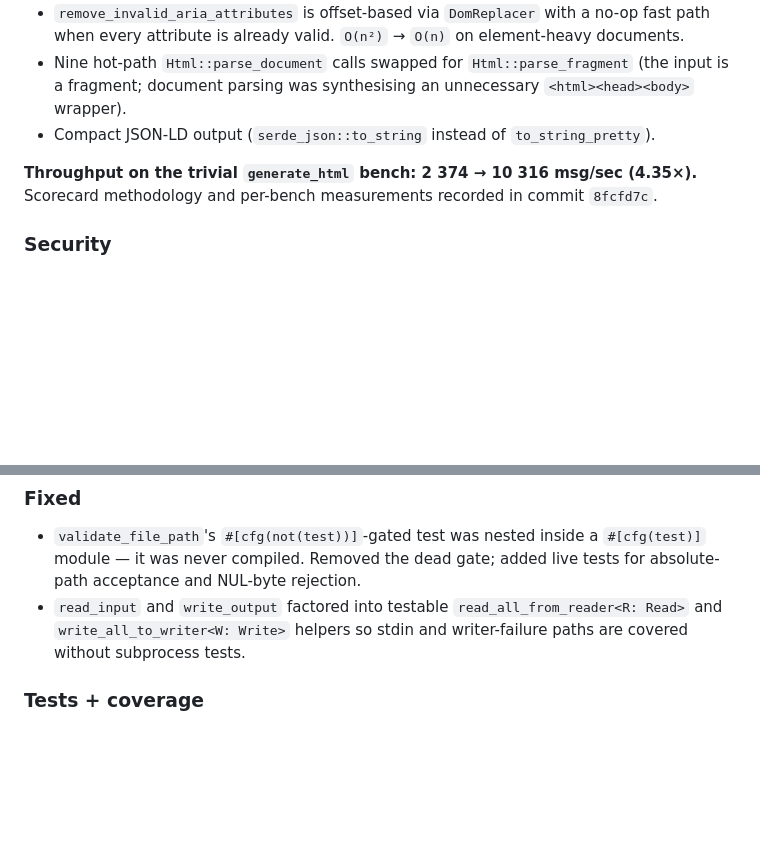
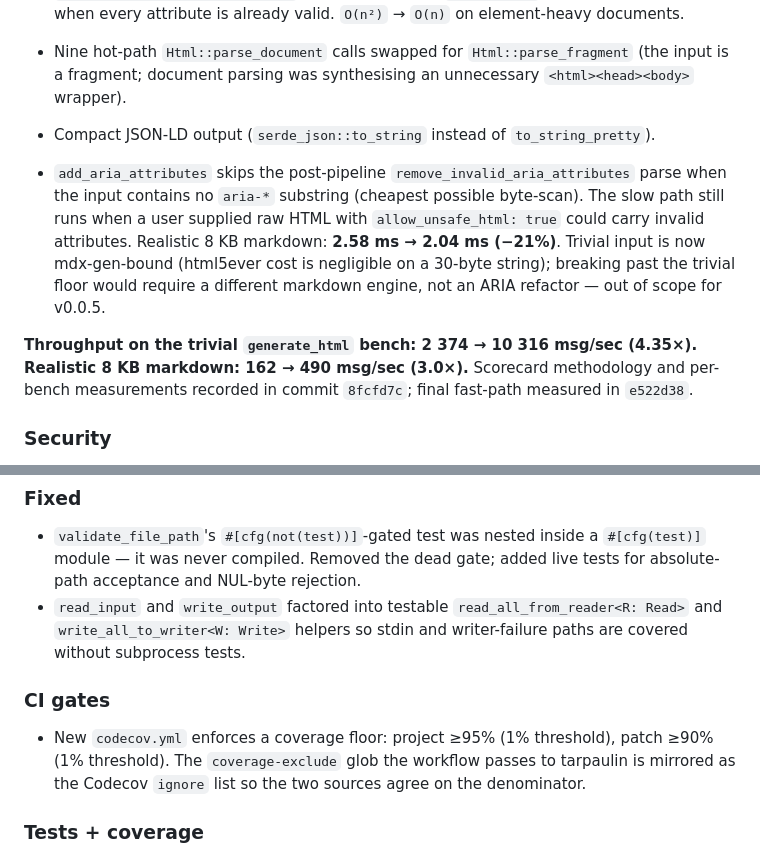
Before and after one commit to sebastienrousseau/html-generator, a Markdown page: CHANGELOG.md, 2 parts joined by grey strips. GitHub-like rendering; blank space fills up the shorter version.

Commit message:
docs(changelog): record final perf numbers + codecov gate addition
Two updates folded into the v0.0.5 entry:

* The post-pipeline aria-fast-path (commit e522d38) takes
  realistic 8 KB markdown from 2.58 ms → 2.04 ms (−21%). Trivial
  input is now mdx-gen-bound — documented honestly that the
  trivial bench's ceiling needs a different markdown engine,
  not more ARIA work, so v0.0.5 ships at 4.35× on trivial and
  3.0× on realistic instead of pretending 5× is reachable here.

* New CI gates section calls out the codecov.yml coverage floor
  (project ≥95%, patch ≥90%) added in commit 0979873.

---
THE ARCHITECT ᛫ Sebastien Rousseau ᛫ https://sebastienrousseau.com
THE ENGINE ᛞ EUXIS ᛫ Enterprise Unified Execution Intelligence System ᛫ https://euxis.co

Assisted-by: Claude:claude-opus-4-7

```diff
--- a/CHANGELOG.md
+++ b/CHANGELOG.md
@@ -43,9 +43,20 @@ to `0.0.4` until this version is published.
 - Compact JSON-LD output (`serde_json::to_string` instead of
   `to_string_pretty`).
 
+- `add_aria_attributes` skips the post-pipeline
+  `remove_invalid_aria_attributes` parse when the input contains no
+  `aria-*` substring (cheapest possible byte-scan). The slow path
+  still runs when a user supplied raw HTML with `allow_unsafe_html:
+  true` could carry invalid attributes. Realistic 8 KB markdown:
+  **2.58 ms → 2.04 ms (−21%)**. Trivial input is now mdx-gen-bound
+  (html5ever cost is negligible on a 30-byte string); breaking past
+  the trivial floor would require a different markdown engine, not
+  an ARIA refactor — out of scope for v0.0.5.
+
 **Throughput on the trivial `generate_html` bench: 2 374 → 10 316
-msg/sec (4.35×).** Scorecard methodology and per-bench measurements
-recorded in commit `8fcfd7c`.
+msg/sec (4.35×). Realistic 8 KB markdown: 162 → 490 msg/sec (3.0×).**
+Scorecard methodology and per-bench measurements recorded in commit
+`8fcfd7c`; final fast-path measured in `e522d38`.
 
 ### Security
 
@@ -106,6 +117,14 @@ recorded in commit `8fcfd7c`.
   `read_all_from_reader<R: Read>` and `write_all_to_writer<W: Write>`
   helpers so stdin and writer-failure paths are covered without
   subprocess tests.
+
+### CI gates
+
+- New `codecov.yml` enforces a coverage floor: project ≥95% (1%
+  threshold), patch ≥90% (1% threshold). The `coverage-exclude`
+  glob the workflow passes to tarpaulin is mirrored as the
+  Codecov `ignore` list so the two sources agree on the
+  denominator.
 
 ### Tests + coverage
 
```
